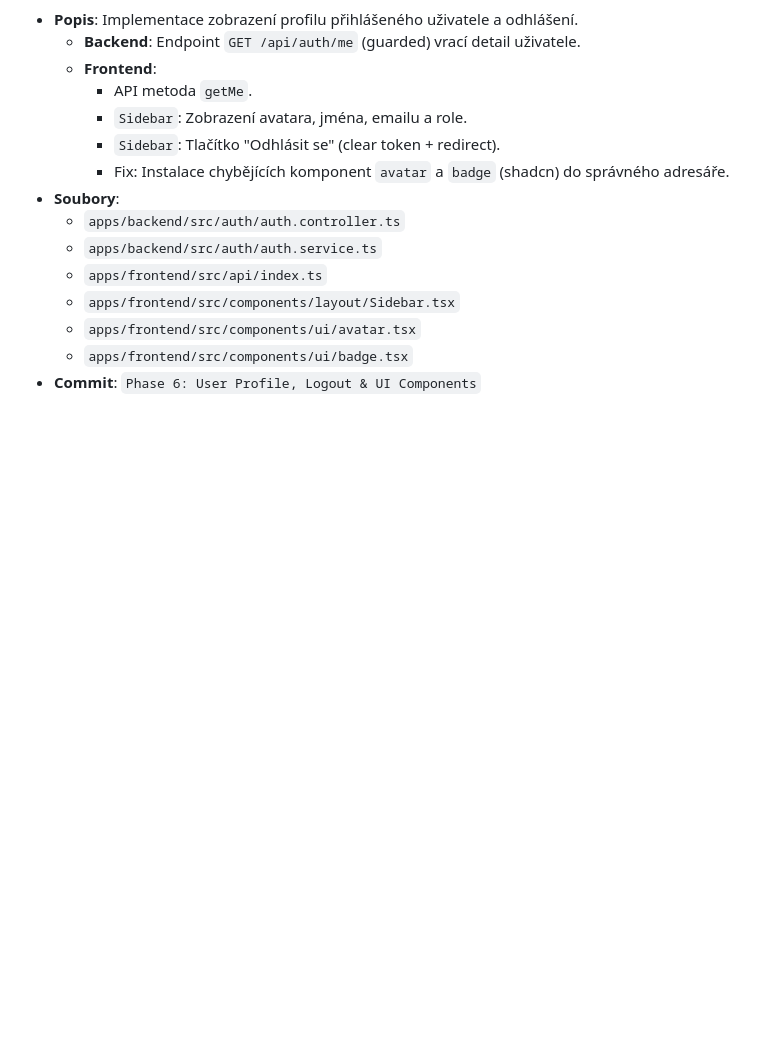
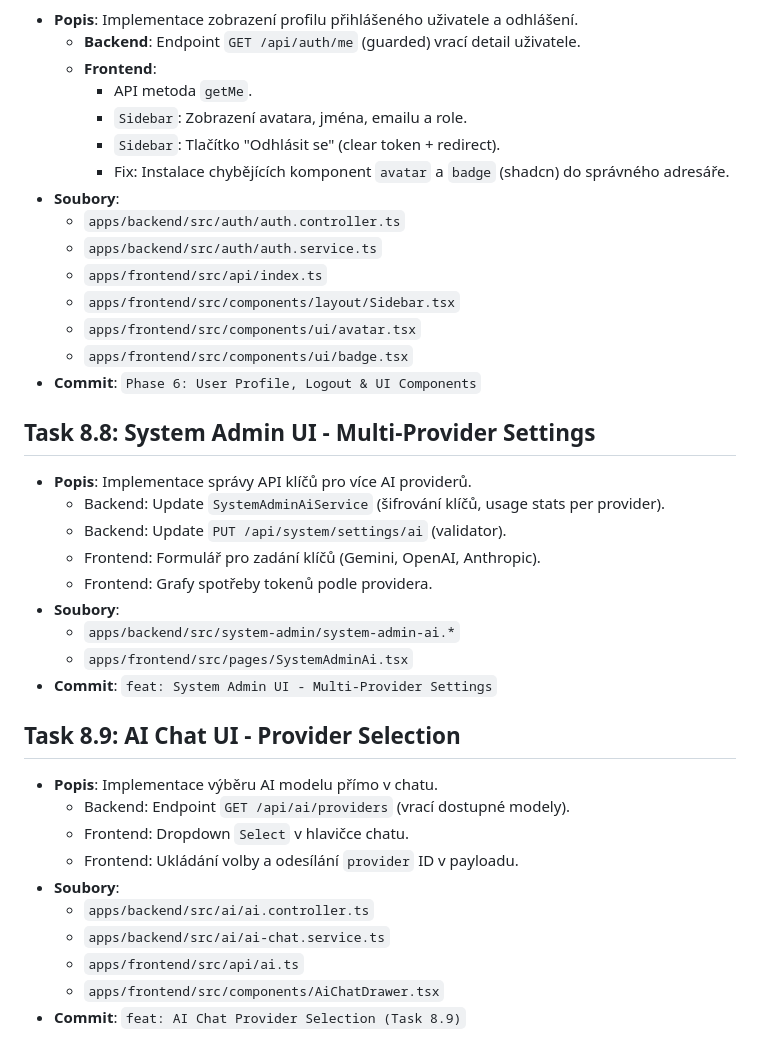
Before and after one commit to edustack-is/edustack-is-sandbox, a Markdown page: AUDIT.md, the part around the change. Rendered like a GitHub page; blank space fills up the shorter version.

Commit message:
docs: Update Audit Log with Tasks 8.8 & 8.9

```diff
--- a/AUDIT.md
+++ b/AUDIT.md
@@ -245,3 +245,26 @@
   - `apps/frontend/src/components/ui/avatar.tsx`
   - `apps/frontend/src/components/ui/badge.tsx`
 - **Commit**: `Phase 6: User Profile, Logout & UI Components`
+
+## Task 8.8: System Admin UI - Multi-Provider Settings
+- **Popis**: Implementace správy API klíčů pro více AI providerů.
+  - Backend: Update `SystemAdminAiService` (šifrování klíčů, usage stats per provider).
+  - Backend: Update `PUT /api/system/settings/ai` (validator).
+  - Frontend: Formulář pro zadání klíčů (Gemini, OpenAI, Anthropic).
+  - Frontend: Grafy spotřeby tokenů podle providera.
+- **Soubory**:
+  - `apps/backend/src/system-admin/system-admin-ai.*`
+  - `apps/frontend/src/pages/SystemAdminAi.tsx`
+- **Commit**: `feat: System Admin UI - Multi-Provider Settings`
+
+## Task 8.9: AI Chat UI - Provider Selection
+- **Popis**: Implementace výběru AI modelu přímo v chatu.
+  - Backend: Endpoint `GET /api/ai/providers` (vrací dostupné modely).
+  - Frontend: Dropdown `Select` v hlavičce chatu.
+  - Frontend: Ukládání volby a odesílání `provider` ID v payloadu.
+- **Soubory**:
+  - `apps/backend/src/ai/ai.controller.ts`
+  - `apps/backend/src/ai/ai-chat.service.ts`
+  - `apps/frontend/src/api/ai.ts`
+  - `apps/frontend/src/components/AiChatDrawer.tsx`
+- **Commit**: `feat: AI Chat Provider Selection (Task 8.9)`
```
